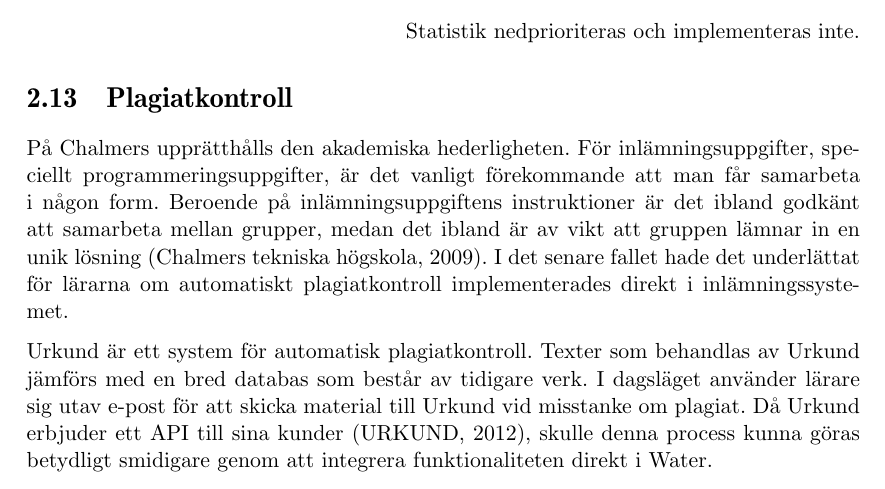
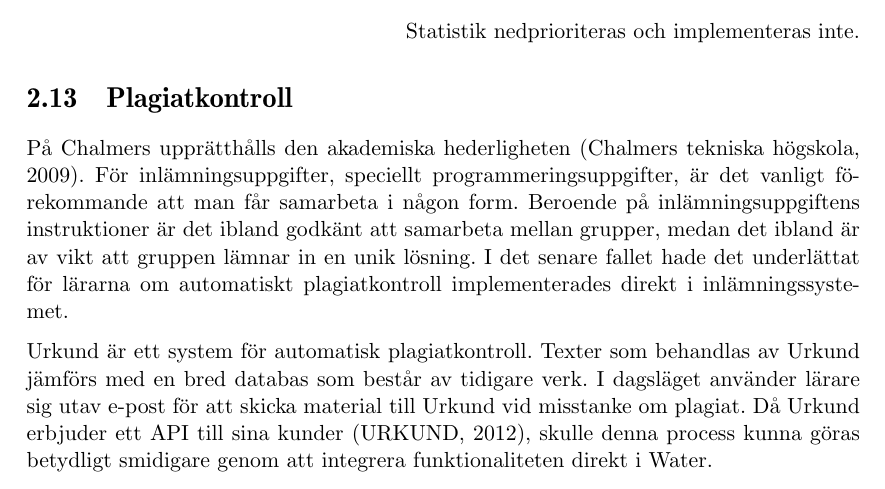
Before and after one commit to water/resources, a LaTeX thesis (report/main.tex, which reads report/include/domain/plagiat.tex): part of page 31 of 87, cut so that both start at the same text. Compiled offline with pdfLaTeX.

Commit message:
Move reference to reference #4

```diff
--- a/report/include/domain/plagiat.tex
+++ b/report/include/domain/plagiat.tex
@@ -1,5 +1,5 @@
 \section{Plagiatkontroll}
-På Chalmers upprätthålls den akademiska hederligheten. För inlämningsuppgifter, speciellt programmeringsuppgifter, är det vanligt förekommande att man får samarbeta i någon form. Beroende på inlämningsuppgiftens instruktioner är det ibland godkänt att samarbeta mellan grupper, medan det ibland är av vikt att gruppen lämnar in en unik lösning (Chalmers tekniska högskola, 2009). I det senare fallet hade det underlättat för lärarna om automatiskt plagiatkontroll implementerades direkt i inlämningssystemet.
+På Chalmers upprätthålls den akademiska hederligheten (Chalmers tekniska högskola, 2009). För inlämningsuppgifter, speciellt programmeringsuppgifter, är det vanligt förekommande att man får samarbeta i någon form. Beroende på inlämningsuppgiftens instruktioner är det ibland godkänt att samarbeta mellan grupper, medan det ibland är av vikt att gruppen lämnar in en unik lösning. I det senare fallet hade det underlättat för lärarna om automatiskt plagiatkontroll implementerades direkt i inlämningssystemet.
 
 Urkund är ett system för automatisk plagiatkontroll. Texter som behandlas av Urkund jämförs med en bred databas som består av tidigare verk. I dagsläget använder lärare sig utav e-post för att skicka material till Urkund vid misstanke om plagiat. Då Urkund erbjuder ett API till sina kunder (URKUND, 2012), skulle denna process kunna göras betydligt smidigare genom att integrera funktionaliteten direkt i Water.
 
```
